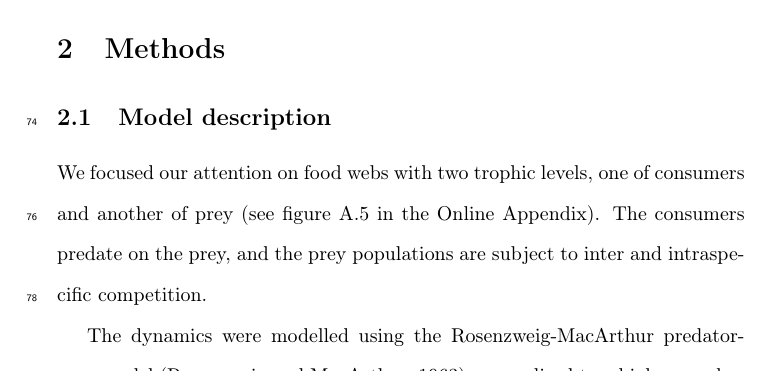
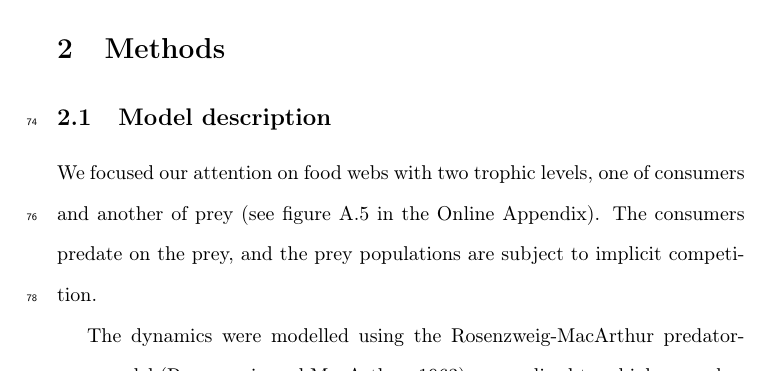
Before and after one commit to PabRod/Chaos-and-neutrality, a LaTeX paper (paper/main.tex, which reads paper/tex/03-methods.tex): part of page 4 of 29, cut so that both start at the same text. Compiled offline with pdfLaTeX.

Commit message:
Implicit competition

```diff
--- a/paper/tex/03-methods.tex
+++ b/paper/tex/03-methods.tex
@@ -4,7 +4,7 @@
 \subsection{Model description}
 \label{subsec:Model}
 
-We focused our attention on food webs with two trophic levels, one of consumers and another of prey (see figure \ref{fig:Network} in the Online Appendix). The consumers predate on the prey, and the prey populations are subject to inter and intraspecific competition.
+We focused our attention on food webs with two trophic levels, one of consumers and another of prey (see figure \ref{fig:Network} in the Online Appendix). The consumers predate on the prey, and the prey populations are subject to implicit competition.
 
 % Description of the dynamics
 The dynamics were modelled using the Rosenzweig-MacArthur predator-prey model \citep{Rosenzweig1963}, generalized to a higher number of species (see \citet{Scheffer2004} and section \ref{subsec:GeneralizedModels} in the Online Appendix). Our model contains $n_P$ prey species and $n_C$ predator species. The prey's populations are under the influence of both intra and interspecific competition, whose intensities are coded in the competition matrix $A$. The relative preference that predators show to each prey is coded in the predation matrix $S$. In the absence of prey, the predators' populations just decay exponentially. Prey immigration from neighboring areas has been added to the classical model in order to avoid unrealistic dynamics, such as heteroclinic orbits giving rise to long-stretched cycles with near extinctions \citep{Scheffer2004}.
```
